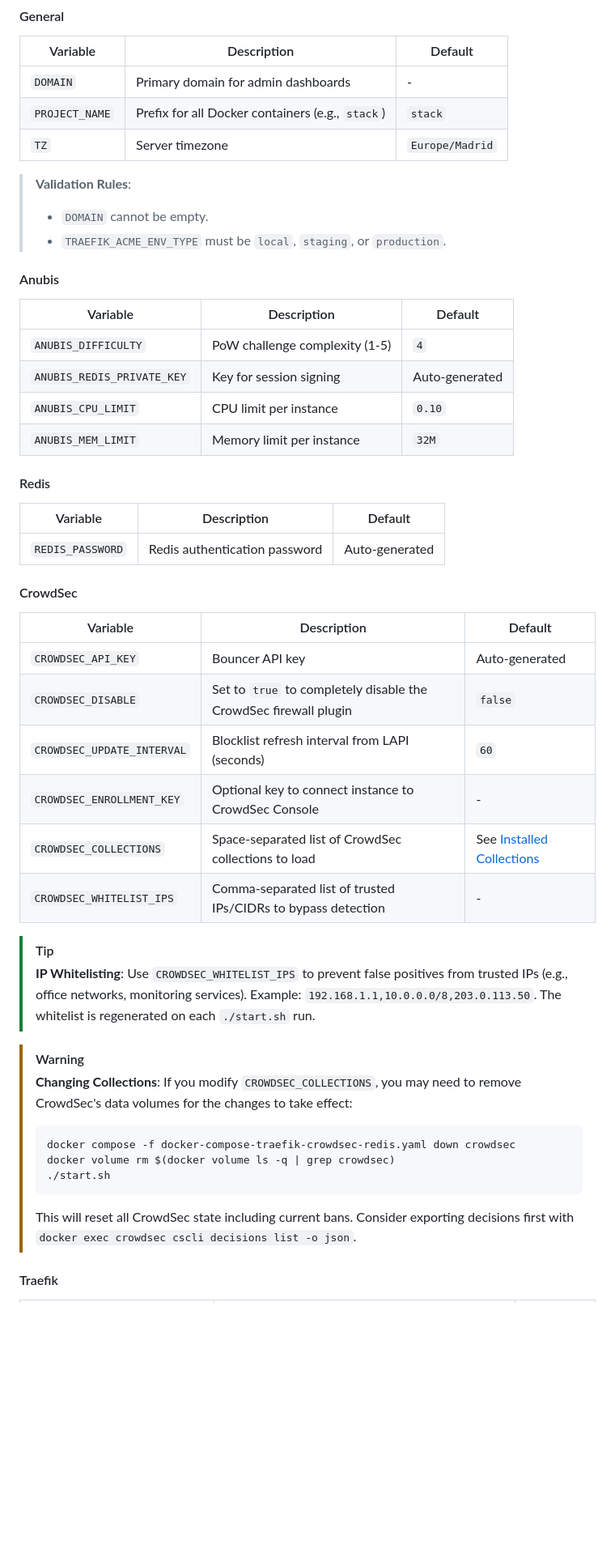
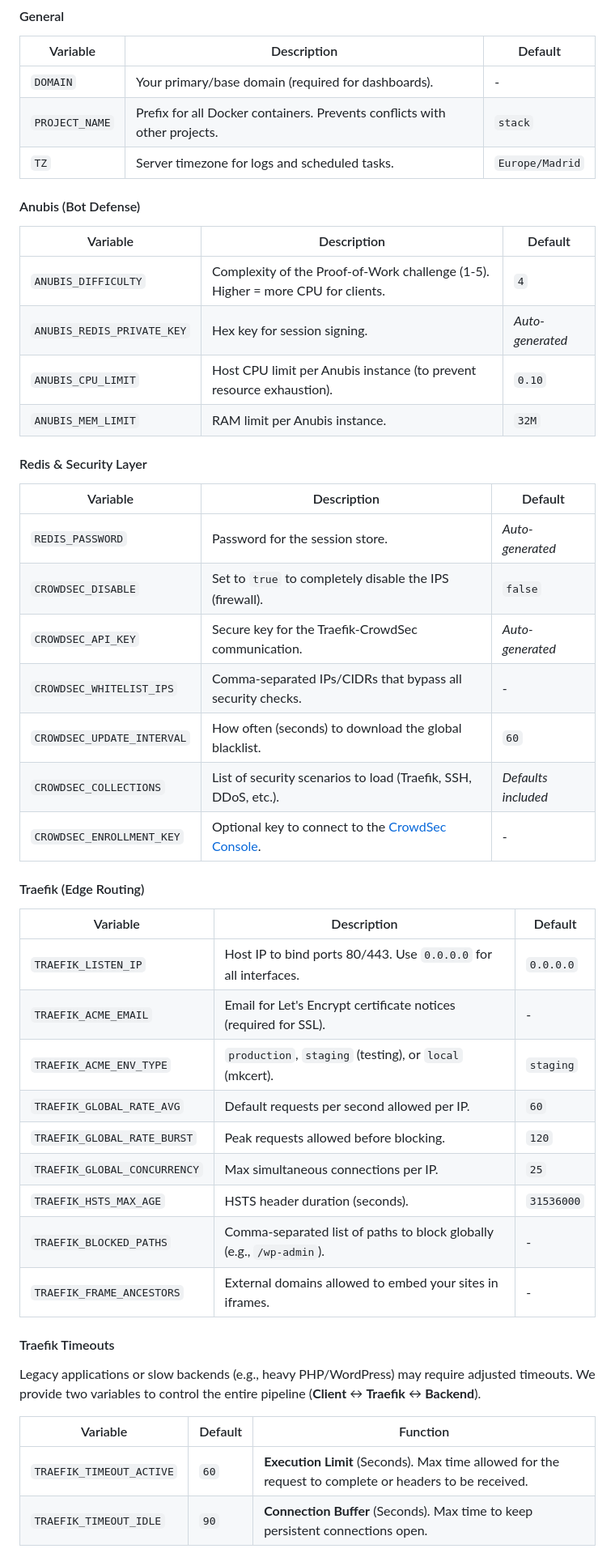
Before and after one commit to pinano/traefik-crowdsec-anubis-grafana, a Markdown page: README.md, the part around one of its changes. Shown at 81% size. Rendered like a GitHub page; blank space fills up the shorter version.

Commit message:
refactor: update README table of contents, rewrite key benefits, and overhaul the configuration reference with new variables and groupings.

````diff
--- a/README.md
+++ b/README.md
@@ -431,51 +472,51 @@ To simplify manual management, we've implemented an **Auto-Sync Mechanism**:
 
 | Variable | Description | Default |
 |----------|-------------|---------|
-| `DOMAIN` | Primary domain for admin dashboards | - |
-| `PROJECT_NAME` | Prefix for all Docker containers (e.g., `stack`) | `stack` |
-| `TZ` | Server timezone | `Europe/Madrid` |
->
-> **Validation Rules**:
-> - `DOMAIN` cannot be empty.
-> - `TRAEFIK_ACME_ENV_TYPE` must be `local`, `staging`, or `production`.
+| `DOMAIN` | Your primary/base domain (required for dashboards). | - |
+| `PROJECT_NAME` | Prefix for all Docker containers. Prevents conflicts with other projects. | `stack` |
+| `TZ` | Server timezone for logs and scheduled tasks. | `Europe/Madrid` |
 
-#### Anubis
+#### Anubis (Bot Defense)
 
 | Variable | Description | Default |
 |----------|-------------|---------|
-| `ANUBIS_DIFFICULTY` | PoW challenge complexity (1-5) | `4` |
-| `ANUBIS_REDIS_PRIVATE_KEY` | Key for session signing | Auto-generated |
-| `ANUBIS_CPU_LIMIT` | CPU limit per instance | `0.10` |
-| `ANUBIS_MEM_LIMIT` | Memory limit per instance | `32M` |
+| `ANUBIS_DIFFICULTY` | Complexity of the Proof-of-Work challenge (1-5). Higher = more CPU for clients. | `4` |
+| `ANUBIS_REDIS_PRIVATE_KEY` | Hex key for session signing. | *Auto-generated* |
+| `ANUBIS_CPU_LIMIT` | Host CPU limit per Anubis instance (to prevent resource exhaustion). | `0.10` |
+| `ANUBIS_MEM_LIMIT` | RAM limit per Anubis instance. | `32M` |
 
-#### Redis
+#### Redis & Security Layer
 
 | Variable | Description | Default |
 |----------|-------------|---------|
-| `REDIS_PASSWORD` | Redis authentication password | Auto-generated |
+| `REDIS_PASSWORD` | Password for the session store. | *Auto-generated* |
+| `CROWDSEC_DISABLE` | Set to `true` to completely disable the IPS (firewall). | `false` |
+| `CROWDSEC_API_KEY` | Secure key for the Traefik-CrowdSec communication. | *Auto-generated* |
+| `CROWDSEC_WHITELIST_IPS` | Comma-separated IPs/CIDRs that bypass all security checks. | - |
+| `CROWDSEC_UPDATE_INTERVAL` | How often (seconds) to download the global blacklist. | `60` |
+| `CROWDSEC_COLLECTIONS` | List of security scenarios to load (Traefik, SSH, DDoS, etc.). | *Defaults included* |
+| `CROWDSEC_ENROLLMENT_KEY` | Optional key to connect to the [CrowdSec Console](https://app.crowdsec.net). | - |
 
-#### CrowdSec
+#### Traefik (Edge Routing)
 
 | Variable | Description | Default |
 |----------|-------------|---------|
-| `CROWDSEC_API_KEY` | Bouncer API key | Auto-generated |
-| `CROWDSEC_DISABLE` | Set to `true` to completely disable the CrowdSec firewall plugin | `false` |
-| `CROWDSEC_UPDATE_INTERVAL` | Blocklist refresh interval from LAPI (seconds) | `60` |
-| `CROWDSEC_ENROLLMENT_KEY` | Optional key to connect instance to CrowdSec Console | - |
-| `CROWDSEC_COLLECTIONS` | Space-separated list of CrowdSec collections to load | See [Installed Collections](#installed-collections) |
-| `CROWDSEC_WHITELIST_IPS` | Comma-separated list of trusted IPs/CIDRs to bypass detection | - |
+| `TRAEFIK_LISTEN_IP` | Host IP to bind ports 80/443. Use `0.0.0.0` for all interfaces. | `0.0.0.0` |
+| `TRAEFIK_ACME_EMAIL` | Email for Let's Encrypt certificate notices (required for SSL). | - |
+| `TRAEFIK_ACME_ENV_TYPE` | `production`, `staging` (testing), or `local` (mkcert). | `staging` |
+| `TRAEFIK_GLOBAL_RATE_AVG` | Default requests per second allowed per IP. | `60` |
+| `TRAEFIK_GLOBAL_RATE_BURST` | Peak requests allowed before blocking. | `120` |
+| `TRAEFIK_GLOBAL_CONCURRENCY` | Max simultaneous connections per IP. | `25` |
+| `TRAEFIK_HSTS_MAX_AGE` | HSTS header duration (seconds). | `31536000` |
+| `TRAEFIK_BLOCKED_PATHS` | Comma-separated list of paths to block globally (e.g., `/wp-admin`). | - |
+| `TRAEFIK_FRAME_ANCESTORS` | External domains allowed to embed your sites in iframes. | - |
 
-> [!TIP]
-> **IP Whitelisting**: Use `CROWDSEC_WHITELIST_IPS` to prevent false positives from trusted IPs (e.g., office networks, monitoring services). Example: `192.168.1.1,10.0.0.0/8,203.0.113.50`. The whitelist is regenerated on each `./start.sh` run.
+#### Traefik Timeouts
 
-> [!WARNING]
-> **Changing Collections**: If you modify `CROWDSEC_COLLECTIONS`, you may need to remove CrowdSec's data volumes for the changes to take effect:
-> ```bash
-> docker compose -f docker-compose-traefik-crowdsec-redis.yaml down crowdsec
-> docker volume rm $(docker volume ls -q | grep crowdsec)
-> ./start.sh
-> ```
-> This will reset all CrowdSec state including current bans. Consider exporting decisions first with `docker exec crowdsec cscli decisions list -o json`.
+Legacy applications or slow backends (e.g., heavy PHP/WordPress) may require adjusted timeouts. We provide two variables to control the entire pipeline (**Client** ↔ **Traefik** ↔ **Backend**).
 
-#### Traefik
+| Variable | Default | Function |
+|----------|---------|----------|
+| `TRAEFIK_TIMEOUT_ACTIVE` | `60` | **Execution Limit** (Seconds). Max time allowed for the request to complete or headers to be received. |
+| `TRAEFIK_TIMEOUT_IDLE` | `90` | **Connection Buffer** (Seconds). Max time to keep persistent connections open. |
 
````
Also changed, not shown: other parts of README.md (+174 -129 lines).
